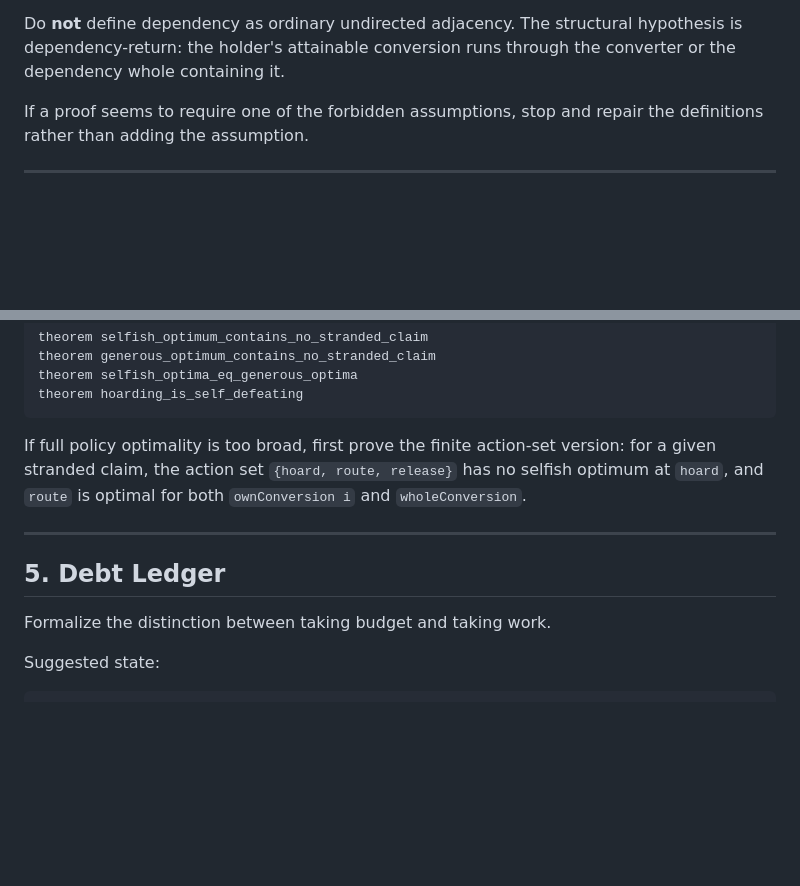
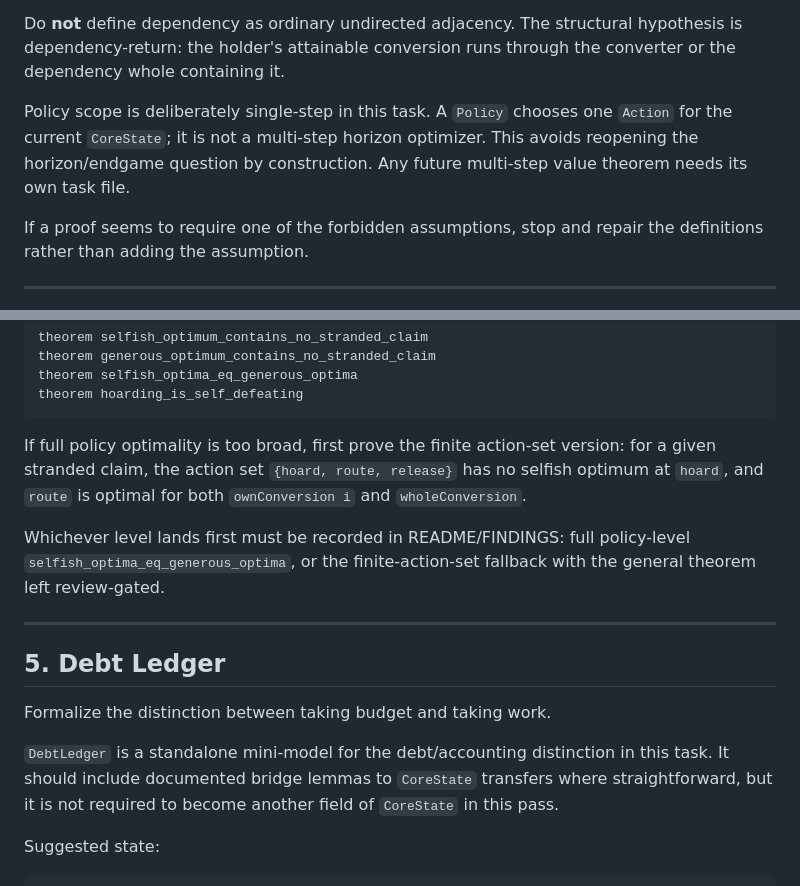
Before and after one commit to isomorphic-ai/scheduler, a Markdown page: 04i-theorem1-task.md, 2 parts joined by grey strips. Drawn GitHub-style; blank space fills up the shorter version.

Commit message:
Revise theorem one task file

```diff
--- a/04i-theorem1-task.md
+++ b/04i-theorem1-task.md
@@ -36,6 +36,11 @@ theorem rules out.
 Do **not** define dependency as ordinary undirected adjacency. The structural
 hypothesis is dependency-return: the holder's attainable conversion runs through the
 converter or the dependency whole containing it.
+
+Policy scope is deliberately single-step in this task. A `Policy` chooses one
+`Action` for the current `CoreState`; it is not a multi-step horizon optimizer.
+This avoids reopening the horizon/endgame question by construction. Any future
+multi-step value theorem needs its own task file.
 
 If a proof seems to require one of the forbidden assumptions, stop and repair the
 definitions rather than adding the assumption.
@@ -184,11 +189,20 @@ for a given stranded claim, the action set `{hoard, route, release}` has no
 selfish optimum at `hoard`, and `route` is optimal for both `ownConversion i` and
 `wholeConversion`.
 
+Whichever level lands first must be recorded in README/FINDINGS: full policy-level
+`selfish_optima_eq_generous_optima`, or the finite-action-set fallback with the
+general theorem left review-gated.
+
 ---
 
 ## 5. Debt Ledger
 
 Formalize the distinction between taking budget and taking work.
+
+`DebtLedger` is a standalone mini-model for the debt/accounting distinction in
+this task. It should include documented bridge lemmas to `CoreState` transfers
+where straightforward, but it is not required to become another field of
+`CoreState` in this pass.
 
 Suggested state:
 
```
